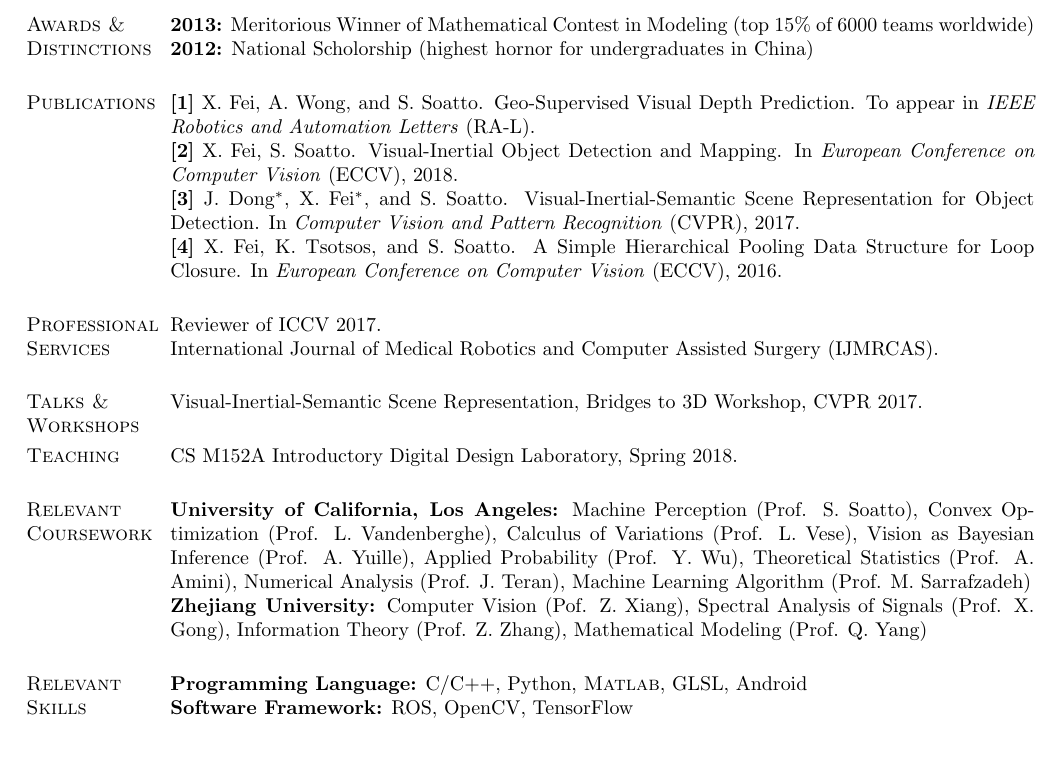
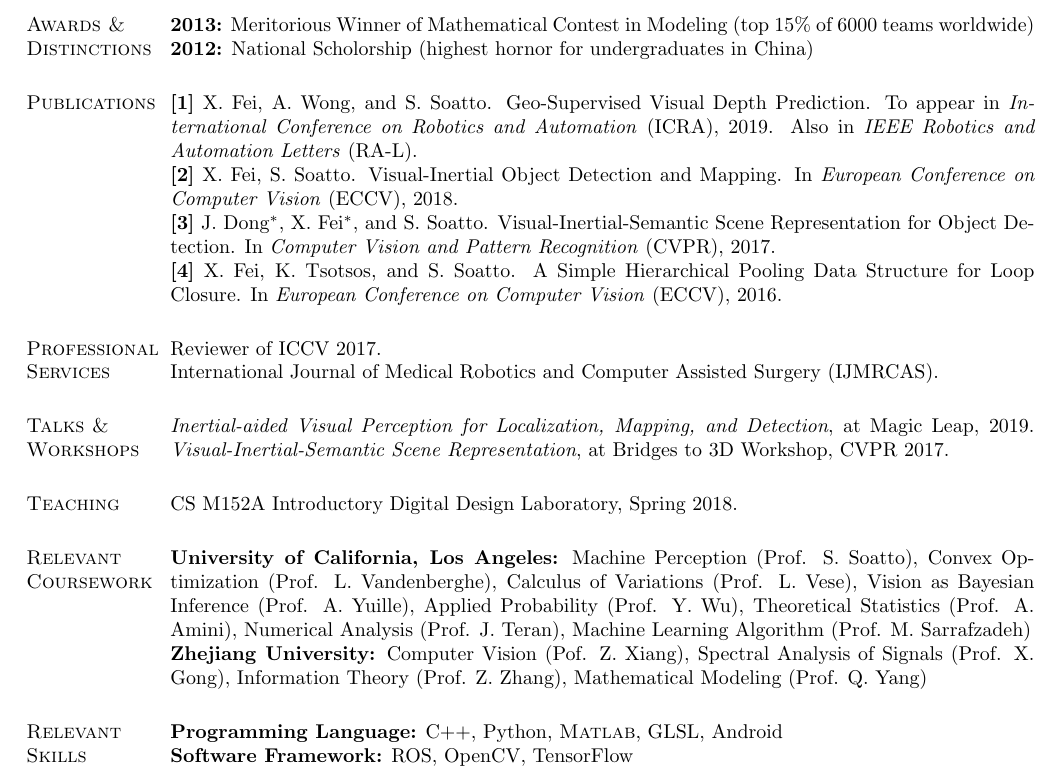
Before and after one commit to feixh/feixh.github.com, a LaTeX CV (assets/feixh.tex): part of the page, cut so that both start at the same text, the shorter picture padded with empty space. Compiled offline with pdfLaTeX.

Commit message:
add talk and workshop section to website and resume

```diff
--- a/assets/feixh.tex
+++ b/assets/feixh.tex
@@ -122,7 +122,7 @@ Conducting research activities under the supervision of Prof. S. Soatto. Main pr
 % \\\hrule
 \section{\textsc{Publications}}
 
-\textbf{[1]} X. Fei, A. Wong, and S. Soatto. Geo-Supervised Visual Depth Prediction. To appear in \textit{IEEE Robotics and Automation Letters} (RA-L).\\
+\textbf{[1]} X. Fei, A. Wong, and S. Soatto. Geo-Supervised Visual Depth Prediction. To appear in \textit{International Conference on Robotics and Automation} (ICRA), 2019. Also in \textit{IEEE Robotics and Automation Letters} (RA-L).\\
 \textbf{[2]} X. Fei, S. Soatto. Visual-Inertial Object Detection and Mapping. In \textit{European Conference on Computer Vision} (ECCV), 2018.\\
 \textbf{[3]} J. Dong$^*$, X. Fei$^*$, and S. Soatto. Visual-Inertial-Semantic Scene Representation for Object Detection. In \textit{Computer Vision and Pattern Recognition} (CVPR), 2017.\\
 \textbf{[4]} X. Fei, K. Tsotsos, and S. Soatto. A Simple Hierarchical Pooling Data Structure for Loop Closure. In \textit{European Conference on Computer Vision} (ECCV), 2016.
@@ -132,7 +132,8 @@ Reviewer of ICCV 2017.\\
 International Journal of Medical Robotics and Computer Assisted Surgery (IJMRCAS).
 
 \section{\textsc{Talks \&\\Workshops}}
-Visual-Inertial-Semantic Scene Representation, Bridges to 3D Workshop, CVPR 2017.
+\textit{Inertial-aided Visual Perception for Localization, Mapping, and Detection}, at Magic Leap, 2019.
+\textit{Visual-Inertial-Semantic Scene Representation}, at Bridges to 3D Workshop, CVPR 2017.
 
 \section{\textsc{Teaching}}
 CS M152A Introductory Digital Design Laboratory, Spring 2018.
@@ -142,7 +143,7 @@ CS M152A Introductory Digital Design Laboratory, Spring 2018.
 \textbf{Zhejiang University:} Computer Vision (Pof. Z. Xiang), Spectral Analysis of Signals (Prof. X. Gong), Information Theory (Prof. Z. Zhang), Mathematical Modeling (Prof. Q. Yang)
 
 \section{\textsc{Relevant\\Skills}}
-\textbf{Programming Language:} C/C++, Python, \textsc{Matlab}, GLSL, Android\\
+\textbf{Programming Language:} C++, Python, \textsc{Matlab}, GLSL, Android\\
 \textbf{Software Framework:} ROS, OpenCV, TensorFlow
 
 %----------------------------------------------------------------------------------------
```
Also changed, not shown: index.md (+5 -1 lines), assets/feixh.pdf.
